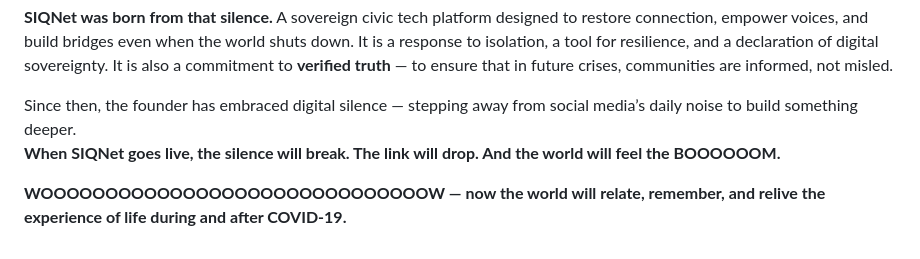
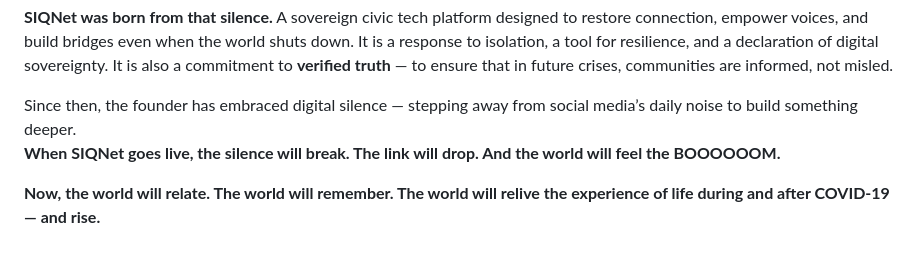
Before and after one commit to SIQVerse/siqnet_social_v, a Markdown page: README.md, the part around the change. Drawn GitHub-style.

```diff
--- a/README.md
+++ b/README.md
@@ -43,4 +43,4 @@ The pandemic exposed a critical truth: the world lacked platforms for closure, c
 Since then, the founder has embraced digital silence — stepping away from social media’s daily noise to build something deeper.
 **When SIQNet goes live, the silence will break. The link will drop. And the world will feel the BOOOOOOM.**
 
-**WOOOOOOOOOOOOOOOOOOOOOOOOOOOOOOW — now the world will relate, remember, and relive the experience of life during and after COVID-19.**
+**Now, the world will relate. The world will remember. The world will relive the experience of life during and after COVID-19 — and rise.**
```
